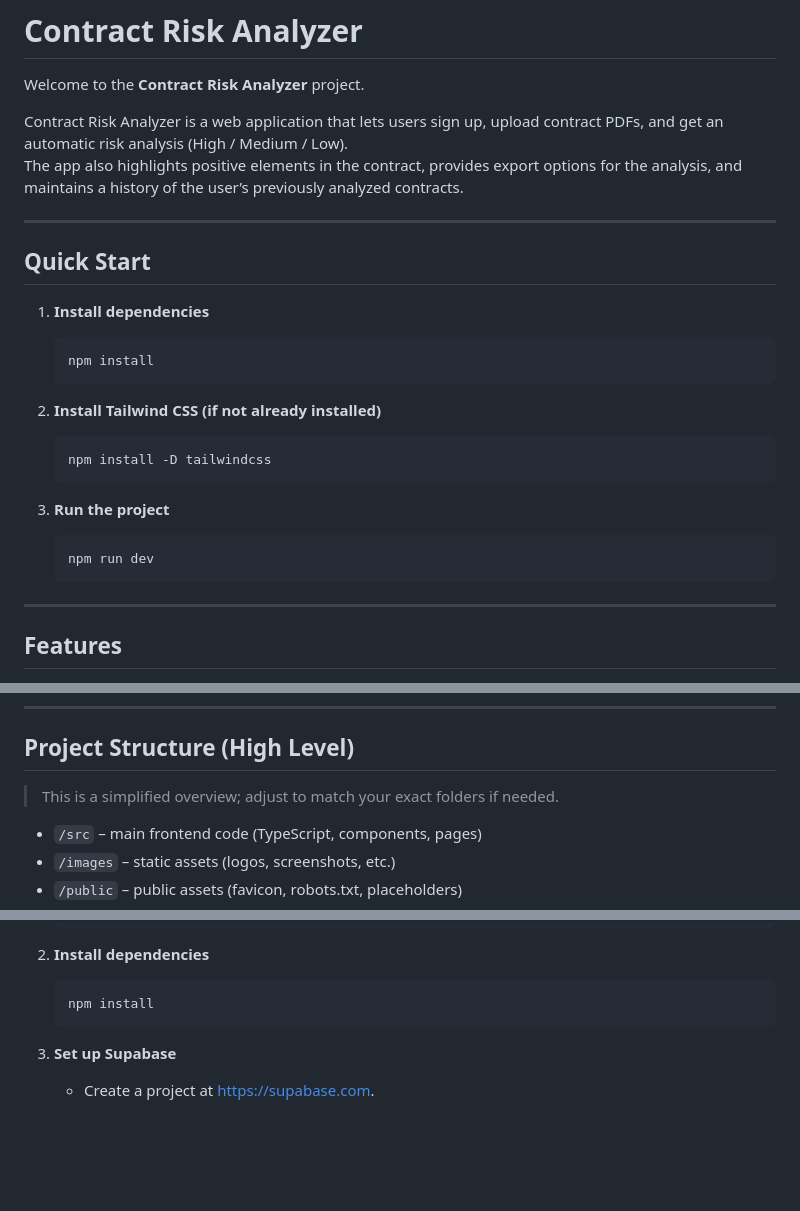
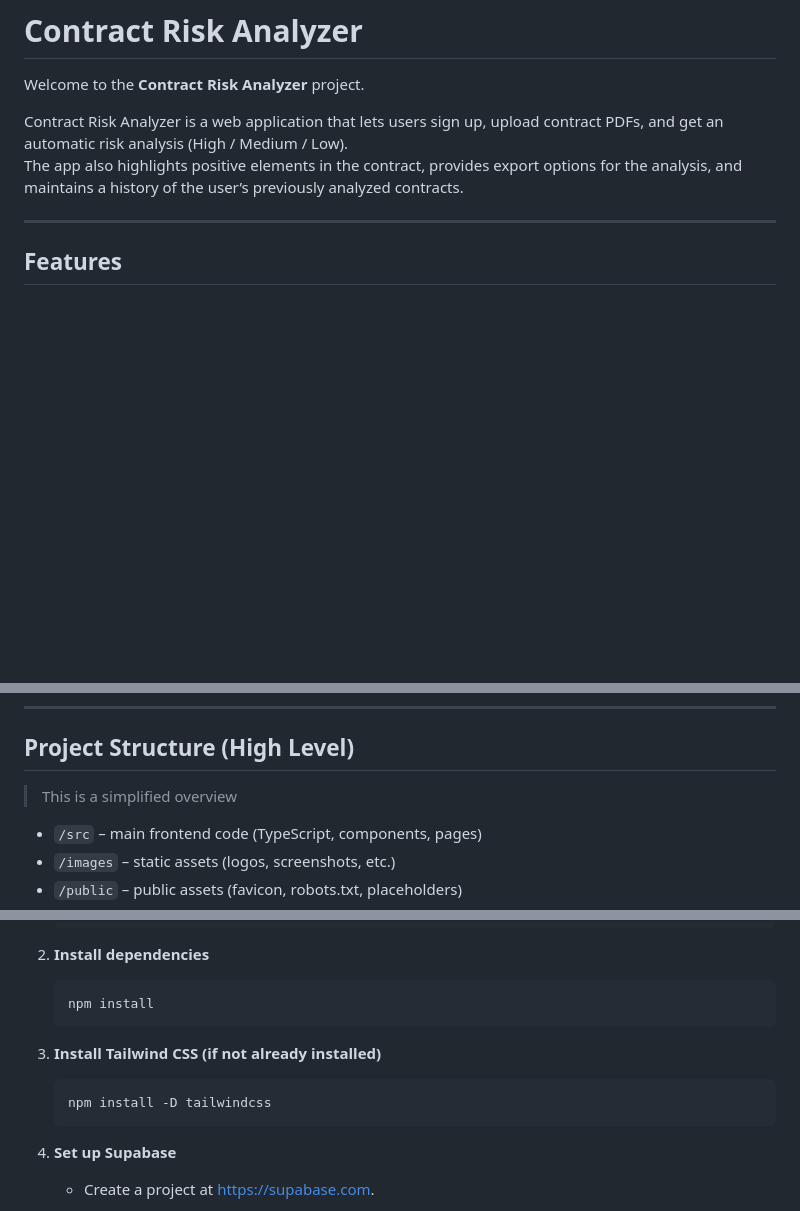
Before and after one commit to Nandini-021/ContractRiskAnalyzer, a Markdown page: README.md, 3 parts joined by grey strips. Rendered like a GitHub page; blank space fills up the shorter version.

````diff
--- a/README.md
+++ b/README.md
@@ -7,27 +7,6 @@ The app also highlights positive elements in the contract, provides export optio
 
 
 
----
-
-## Quick Start
-
-1. **Install dependencies**
-
-   ```bash
-   npm install
-   ```
-
-2. **Install Tailwind CSS (if not already installed)**
-
-   ```bash
-   npm install -D tailwindcss
-   ```
-
-3. **Run the project**
-
-   ```bash
-   npm run dev
-   ```
 
 ---
 
@@ -82,7 +61,7 @@ The app also highlights positive elements in the contract, provides export optio
 
 ## Project Structure (High Level)
 
-> This is a simplified overview; adjust to match your exact folders if needed.
+> This is a simplified overview
 
 - `/src` – main frontend code (TypeScript, components, pages)
 - `/images` – static assets (logos, screenshots, etc.)
@@ -108,7 +87,11 @@ The app also highlights positive elements in the contract, provides export optio
    ```bash
    npm install
    ```
+3. **Install Tailwind CSS (if not already installed)**
 
+   ```bash
+   npm install -D tailwindcss
+   ```
 3. **Set up Supabase**
 
    - Create a project at <https://supabase.com>.
````
